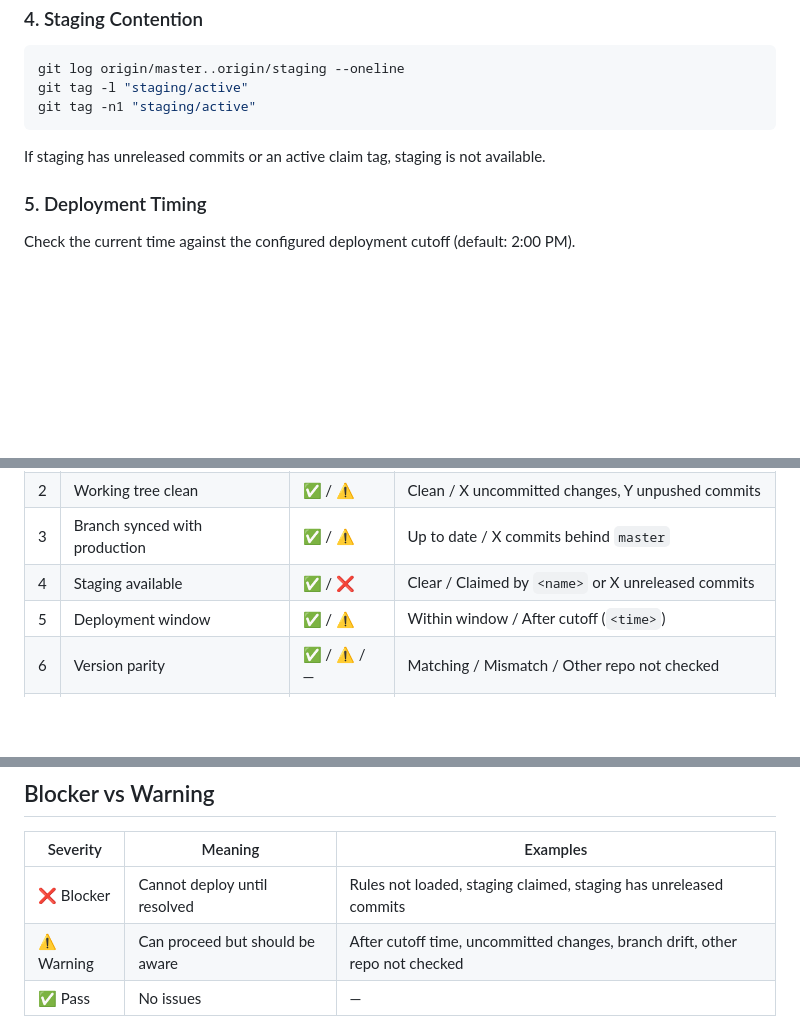
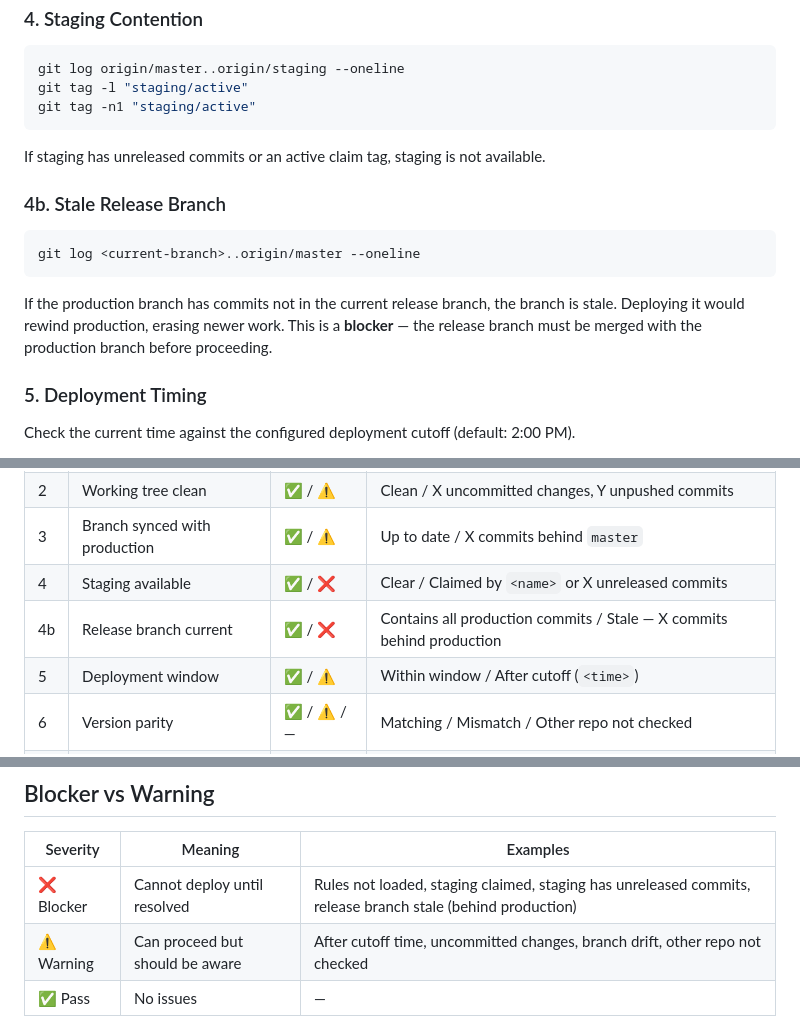
Before and after one commit to SimTimms/deploynope, a Markdown page: .claude/commands/deploynope-preflight.md, 3 parts joined by grey strips. Rendered like a GitHub page; blank space fills up the shorter version.

````diff
--- a/.claude/commands/deploynope-preflight.md
+++ b/.claude/commands/deploynope-preflight.md
@@ -63,6 +63,16 @@ git tag -n1 "staging/active"
 
 If staging has unreleased commits or an active claim tag, staging is not available.
 
+### 4b. Stale Release Branch
+
+```shell
+git log <current-branch>..origin/master --oneline
+```
+
+If the production branch has commits not in the current release branch, the branch is
+stale. Deploying it would rewind production, erasing newer work. This is a **blocker** —
+the release branch must be merged with the production branch before proceeding.
+
 ### 5. Deployment Timing
 
 Check the current time against the configured deployment cutoff (default: 2:00 PM).
@@ -110,6 +120,7 @@ _Date: `<today>` | Time: `<current time>` | Branch: `<current-branch>`_
 | 2 | Working tree clean | ✅ / ⚠️ | Clean / X uncommitted changes, Y unpushed commits |
 | 3 | Branch synced with production | ✅ / ⚠️ | Up to date / X commits behind `master` |
 | 4 | Staging available | ✅ / ❌ | Clear / Claimed by `<name>` or X unreleased commits |
+| 4b | Release branch current | ✅ / ❌ | Contains all production commits / Stale — X commits behind production |
 | 5 | Deployment window | ✅ / ⚠️ | Within window / After cutoff (`<time>`) |
 | 6 | Version parity | ✅ / ⚠️ / — | Matching / Mismatch / Other repo not checked |
 | 7 | Open PRs | ✅ / ℹ️ | None / X open — list any targeting key branches |
@@ -155,6 +166,6 @@ After the table, display one of:
 
 | Severity | Meaning | Examples |
 |----------|---------|----------|
-| ❌ Blocker | Cannot deploy until resolved | Rules not loaded, staging claimed, staging has unreleased commits |
+| ❌ Blocker | Cannot deploy until resolved | Rules not loaded, staging claimed, staging has unreleased commits, release branch stale (behind production) |
 | ⚠️ Warning | Can proceed but should be aware | After cutoff time, uncommitted changes, branch drift, other repo not checked |
 | ✅ Pass | No issues | — |
````
Also changed, not shown: .claude/commands/deploynope-deploy.md (+40 -3 lines).
